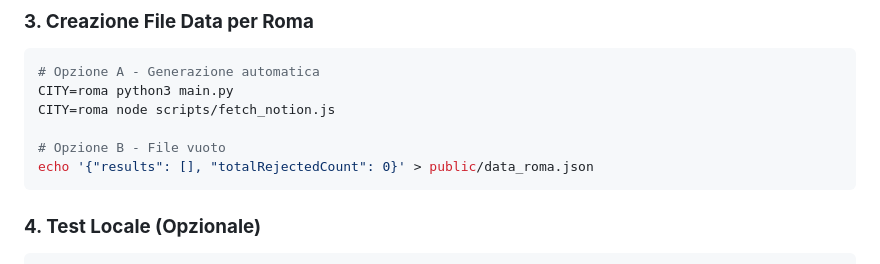
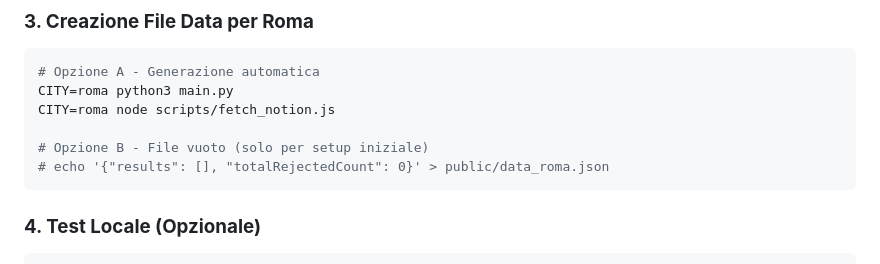
Before and after one commit to Abla25/roomradar, a Markdown page: README_MULTI_CITY.md, the part around the change. Drawn GitHub-style.

Commit message:
fix: rimuove comandi che sovrascrivono data_roma.json

````diff
--- a/README_MULTI_CITY.md
+++ b/README_MULTI_CITY.md
@@ -201,8 +201,8 @@ cp env.example .env
 CITY=roma python3 main.py
 CITY=roma node scripts/fetch_notion.js
 
-# Opzione B - File vuoto
-echo '{"results": [], "totalRejectedCount": 0}' > public/data_roma.json
+# Opzione B - File vuoto (solo per setup iniziale)
+# echo '{"results": [], "totalRejectedCount": 0}' > public/data_roma.json
 ```
 
 ### **4. Test Locale (Opzionale)**
````
Also changed, not shown: MANUAL_SETUP_INSTRUCTIONS.md (+1 -1 lines).
